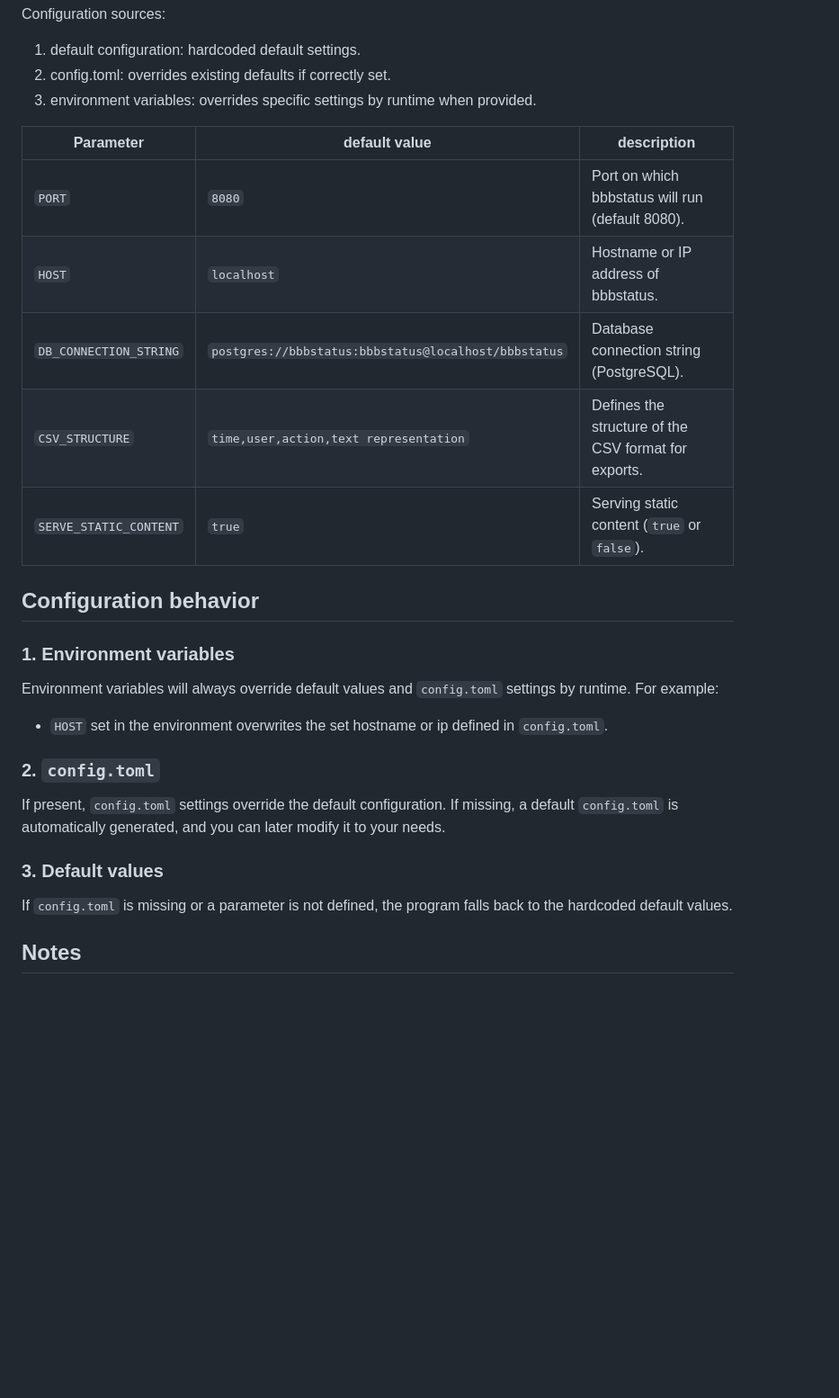
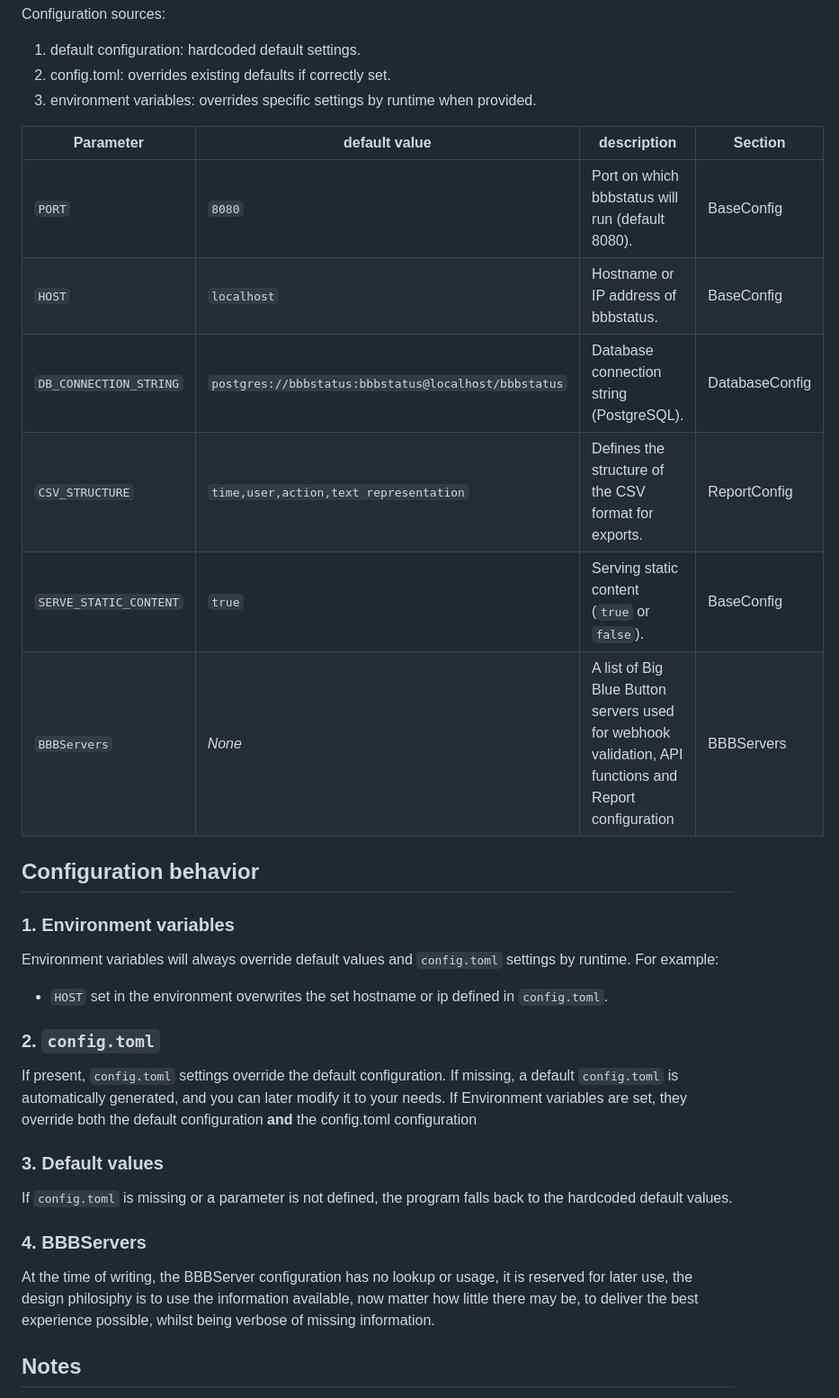
Before and after one commit to sa-kemper/bbbstatus, a Markdown page: README.MD, the part around the change. Shown: that part at 90% size. Drawn GitHub-style; blank space fills up the shorter version.

Commit message:
README.MD Update to reflect the new config.toml changes.
Signed-off-by: sa-kemper <196162023+sa-kemper@users.noreply.github.com>

```diff
--- a/README.MD
+++ b/README.MD
@@ -16,13 +16,14 @@ Configuration sources:
 2. config.toml: overrides existing defaults if correctly set.
 3. environment variables: overrides specific settings by runtime when provided.
 
-| **Parameter**          | **default value**                                    | **description**                                                  |
-|------------------------|------------------------------------------------------|------------------------------------------------------------------|
-| `PORT`                 | `8080`                                               | Port on which bbbstatus will run (default 8080).                 |
-| `HOST`                 | `localhost`                                          | Hostname or IP address of bbbstatus.                             |
-| `DB_CONNECTION_STRING` | `postgres://bbbstatus:bbbstatus@localhost/bbbstatus` | Database connection string (PostgreSQL).                         |
-| `CSV_STRUCTURE`        | `time,user,action,text representation`               | Defines the structure of the CSV format for exports.             |
-| `SERVE_STATIC_CONTENT` | `true`                                               | Serving static content (`true` or `false`).                      |
+| **Parameter**          | **default value**                                    | **description**                                                                                       | Section        |
+|------------------------|------------------------------------------------------|-------------------------------------------------------------------------------------------------------|----------------|
+| `PORT`                 | `8080`                                               | Port on which bbbstatus will run (default 8080).                                                      | BaseConfig     |
+| `HOST`                 | `localhost`                                          | Hostname or IP address of bbbstatus.                                                                  | BaseConfig     |
+| `DB_CONNECTION_STRING` | `postgres://bbbstatus:bbbstatus@localhost/bbbstatus` | Database connection string (PostgreSQL).                                                              | DatabaseConfig |
+| `CSV_STRUCTURE`        | `time,user,action,text representation`               | Defines the structure of the CSV format for exports.                                                  | ReportConfig   |
+| `SERVE_STATIC_CONTENT` | `true`                                               | Serving static content (`true` or `false`).                                                           | BaseConfig     |
+| `BBBServers`           | *None*                                               | A list of Big Blue Button servers used for webhook validation, API functions and Report configuration | BBBServers     |
 
 ## Configuration behavior
 
@@ -37,10 +38,16 @@ For example:
 
 If present, `config.toml` settings override the default configuration. If missing, a default `config.toml` is
 automatically generated, and you can later modify it to your needs.
+If Environment variables are set, they override both the default configuration **and** the config.toml configuration
 
 ### 3. Default values
 If `config.toml` is missing or a parameter is not defined, the program falls back to the hardcoded default values.
 
+### 4. BBBServers
+
+At the time of writing, the BBBServer configuration has no lookup or usage, it is reserved for later use, the design
+philosiphy is to use the information available, now matter how little there may be, to deliver the best experience
+possible, whilst being verbose of missing information.
 
 ## Notes
 
```
